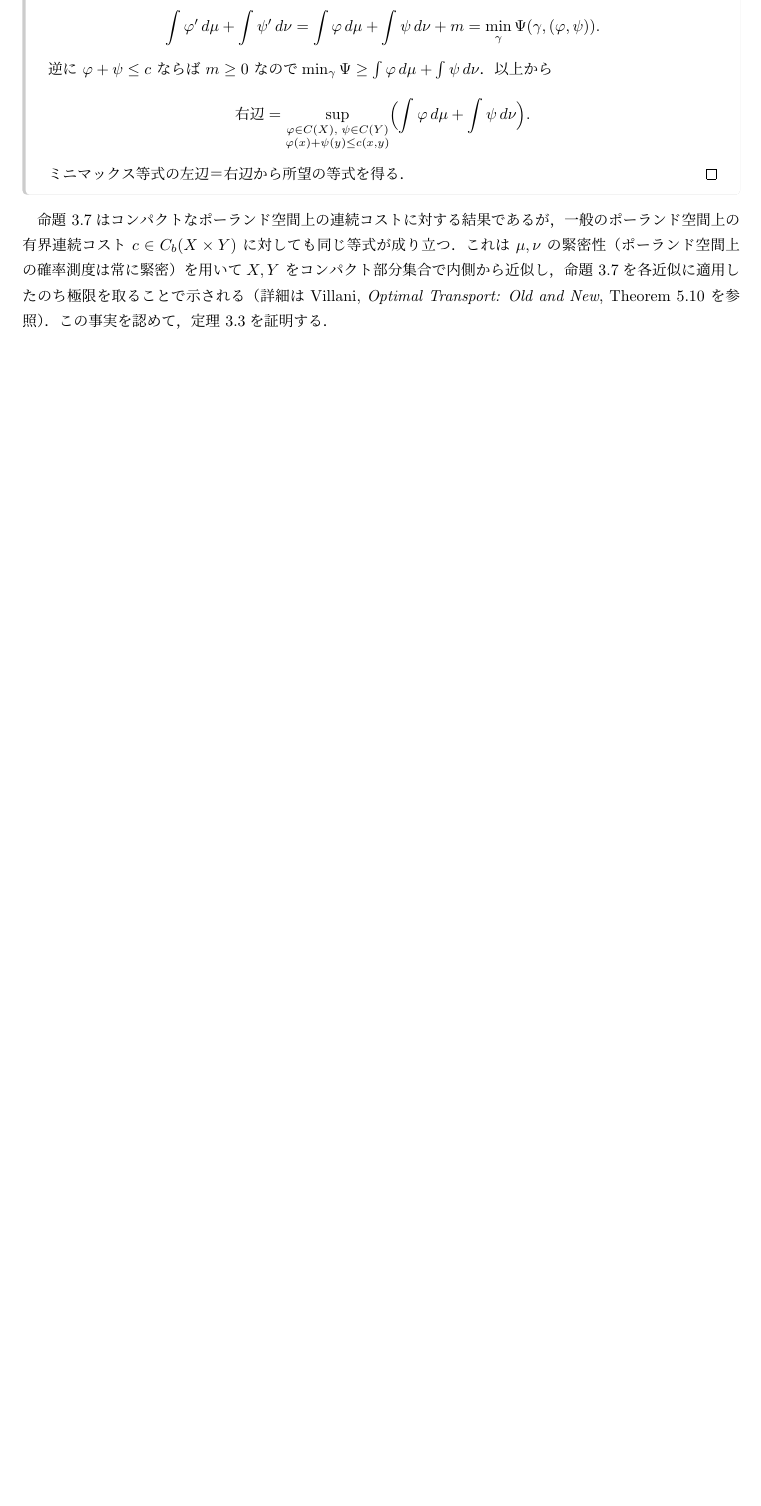
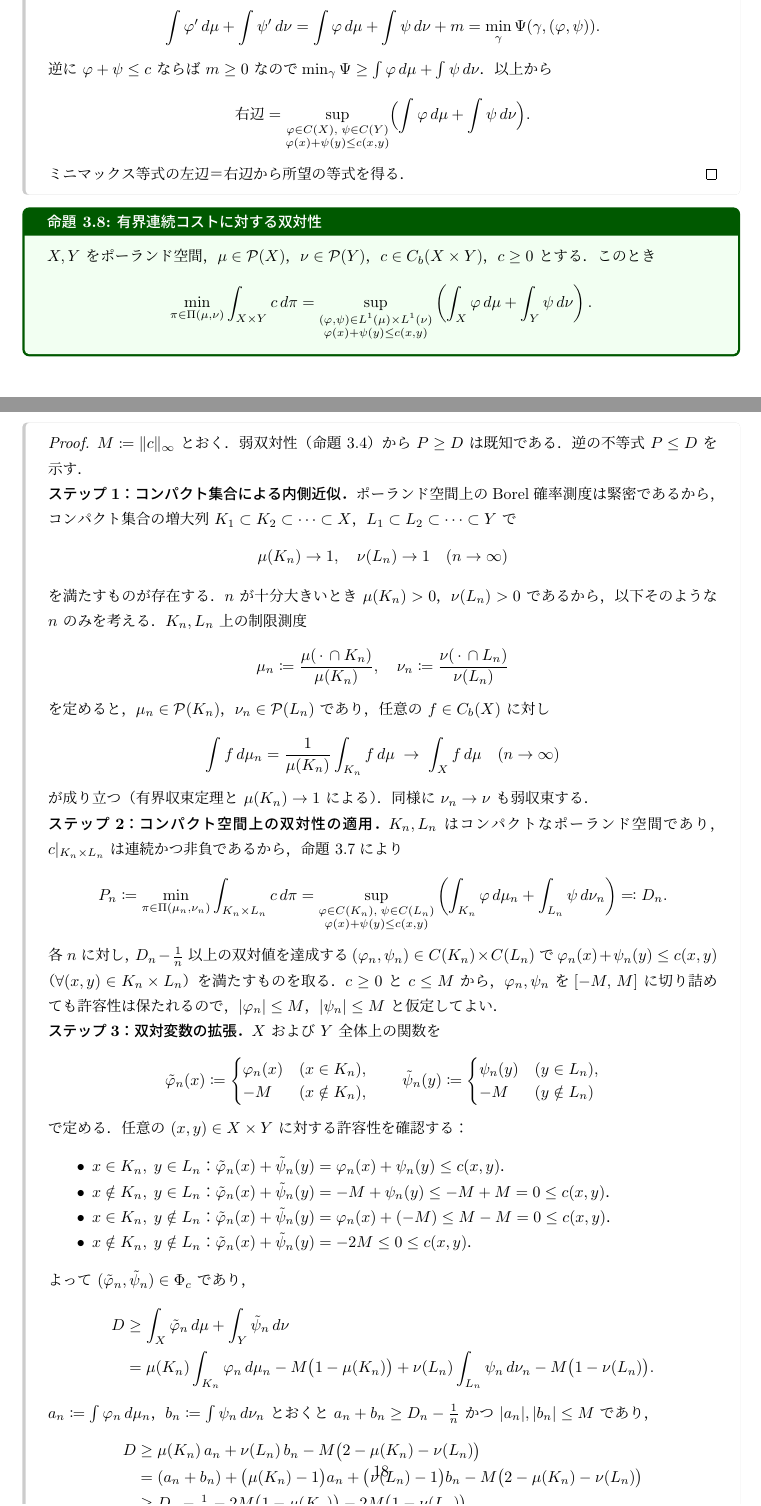
Before and after one commit to a1t2s2u2/optimal-transport, a LaTeX document (note/main.tex): part of page 17 of 20 before the commit and two parts of pages 17 and 18 of 21 after it, the two joined at a grey line, cut so that both start at the same text, the shorter picture padded with empty space. Compiled offline with upLaTeX and dvipdfmx.

Commit message:
feat: 有界連続コストの双対性を緊密性により一般ポーランド空間へ拡張
コンパクト部分集合への制限・双対変数の拡張・Prokhorovの定理による
部分列抽出を組み合わせ、Villani参照を完全な証明で置き換えた。

```diff
--- a/note/main.tex
+++ b/note/main.tex
@@ -1454,11 +1454,105 @@ $\min_\gamma\Psi\ge\int\varphi\,d\mu+\int\psi\,d\nu$．以上から
 ミニマックス等式の左辺＝右辺から所望の等式を得る．
 \end{proof}
 
-命題~\ref{prop:duality_compact}はコンパクトなポーランド空間上の連続コストに対する結果であるが，
-一般のポーランド空間上の有界連続コスト $c\in C_b(X\times Y)$ に対しても
-同じ等式が成り立つ．これは $\mu,\nu$ の緊密性（ポーランド空間上の確率測度は常に緊密）を用いて
-$X,Y$ をコンパクト部分集合で内側から近似し，
-命題~\ref{prop:duality_compact}を各近似に適用したのち極限を取ることで示される
-（詳細は Villani,
-\textit{Optimal Transport: Old and New}, Theorem~5.10 を参照）．
-この事実を認めて，定理~\ref{thm:kantorovich_duality}を証明する．
+\begin{proposition}{有界連続コストに対する双対性}{duality_bounded}
+$X,Y$ をポーランド空間，$\mu\in\mathcal{P}(X)$，$\nu\in\mathcal{P}(Y)$，
+$c\in C_b(X\times Y)$，$c\ge 0$ とする．このとき
+\[
+  \min_{\pi\in\Pi(\mu,\nu)}\int_{X\times Y} c\,d\pi
+  = \sup_{\substack{(\varphi,\psi)\in L^1(\mu)\times L^1(\nu)\\
+    \varphi(x)+\psi(y)\le c(x,y)}}
+  \left(\int_X\varphi\,d\mu+\int_Y\psi\,d\nu\right).
+\]
+\end{proposition}
+
+\begin{proof}
+$M\coloneqq\|c\|_\infty$ とおく．
+弱双対性（命題~\ref{prop:weak_duality}）から $P\ge D$ は既知である．
+逆の不等式 $P\le D$ を示す．
+
+\textbf{ステップ1：コンパクト集合による内側近似．}
+ポーランド空間上のBorel確率測度は緊密であるから，
+コンパクト集合の増大列 $K_1\subset K_2\subset\cdots\subset X$，
+$L_1\subset L_2\subset\cdots\subset Y$ で
+\[
+  \mu(K_n)\to 1,\quad \nu(L_n)\to 1
+  \quad (n\to\infty)
+\]
+を満たすものが存在する．$n$ が十分大きいとき $\mu(K_n)>0$，$\nu(L_n)>0$ であるから，
+以下そのような $n$ のみを考える．
+$K_n,L_n$ 上の制限測度
+\[
+  \mu_n\coloneqq\frac{\mu(\,\cdot\,\cap K_n)}{\mu(K_n)},\quad
+  \nu_n\coloneqq\frac{\nu(\,\cdot\,\cap L_n)}{\nu(L_n)}
+\]
+を定めると，$\mu_n\in\mathcal{P}(K_n)$，$\nu_n\in\mathcal{P}(L_n)$ であり，
+任意の $f\in C_b(X)$ に対し
+\[
+  \int f\,d\mu_n = \frac{1}{\mu(K_n)}\int_{K_n}f\,d\mu
+  \;\to\; \int_X f\,d\mu
+  \quad(n\to\infty)
+\]
+が成り立つ（有界収束定理と $\mu(K_n)\to 1$ による）．
+同様に $\nu_n\to\nu$ も弱収束する．
+
+\textbf{ステップ2：コンパクト空間上の双対性の適用．}
+$K_n,L_n$ はコンパクトなポーランド空間であり，
+$c|_{K_n\times L_n}$ は連続かつ非負であるから，
+命題~\ref{prop:duality_compact}により
+\[
+  P_n \coloneqq \min_{\pi\in\Pi(\mu_n,\nu_n)}
+    \int_{K_n\times L_n} c\,d\pi
+  = \sup_{\substack{\varphi\in C(K_n),\;\psi\in C(L_n)\\
+    \varphi(x)+\psi(y)\le c(x,y)}}
+    \left(\int_{K_n}\varphi\,d\mu_n+\int_{L_n}\psi\,d\nu_n\right)
+  \eqqcolon D_n.
+\]
+各 $n$ に対し，$D_n-\frac{1}{n}$ 以上の双対値を達成する
+$(\varphi_n,\psi_n)\in C(K_n)\times C(L_n)$ で
+$\varphi_n(x)+\psi_n(y)\le c(x,y)$
+（$\forall (x,y)\in K_n\times L_n$）を満たすものを取る．
+$c\ge 0$ と $c\le M$ から，$\varphi_n,\psi_n$ を
+$[-M,\,M]$ に切り詰めても許容性は保たれるので，
+$|\varphi_n|\le M$，$|\psi_n|\le M$ と仮定してよい．
+
+\textbf{ステップ3：双対変数の拡張．}
+$X$ および $Y$ 全体上の関数を
+\[
+  \tilde{\varphi}_n(x)\coloneqq
+  \begin{cases}
+    \varphi_n(x) & (x\in K_n),\\
+    -M & (x\notin K_n),
+  \end{cases}
+  \qquad
+  \tilde{\psi}_n(y)\coloneqq
+  \begin{cases}
+    \psi_n(y) & (y\in L_n),\\
+    -M & (y\notin L_n)
+  \end{cases}
+\]
+で定める．任意の $(x,y)\in X\times Y$ に対する許容性を確認する：
+\begin{itemize}
+  \item $x\in K_n,\;y\in L_n$：
+    $\tilde{\varphi}_n(x)+\tilde{\psi}_n(y)
+    =\varphi_n(x)+\psi_n(y)\le c(x,y)$．
+  \item $x\notin K_n,\;y\in L_n$：
+    $\tilde{\varphi}_n(x)+\tilde{\psi}_n(y)
+    =-M+\psi_n(y)\le -M+M=0\le c(x,y)$．
+  \item $x\in K_n,\;y\notin L_n$：
+    $\tilde{\varphi}_n(x)+\tilde{\psi}_n(y)
+    =\varphi_n(x)+(-M)\le M-M=0\le c(x,y)$．
+  \item $x\notin K_n,\;y\notin L_n$：
+    $\tilde{\varphi}_n(x)+\tilde{\psi}_n(y)=-2M\le 0\le c(x,y)$．
+\end{itemize}
+よって $(\tilde{\varphi}_n,\tilde{\psi}_n)\in\Phi_c$ であり，
+\begin{align*}
+  D
+  &\ge \int_X\tilde{\varphi}_n\,d\mu+\int_Y\tilde{\psi}_n\,d\nu \\
+  &= \mu(K_n)\int_{K_n}\varphi_n\,d\mu_n
+    - M\bigl(1-\mu(K_n)\bigr)
+    + \nu(L_n)\int_{L_n}\psi_n\,d\nu_n
+    - M\bigl(1-\nu(L_n)\bigr).
+\end{align*}
+$a_n\coloneqq\int\varphi_n\,d\mu_n$，$b_n\coloneqq\int\psi_n\,d\nu_n$
+とおくと $a_n+b_n\ge D_n-\frac{1}{n}$ かつ $|a_n|,|b_n|\le M$ であり，
+\begin{align*}
```
Also changed, not shown: note/main.tex (44 more changed lines).
